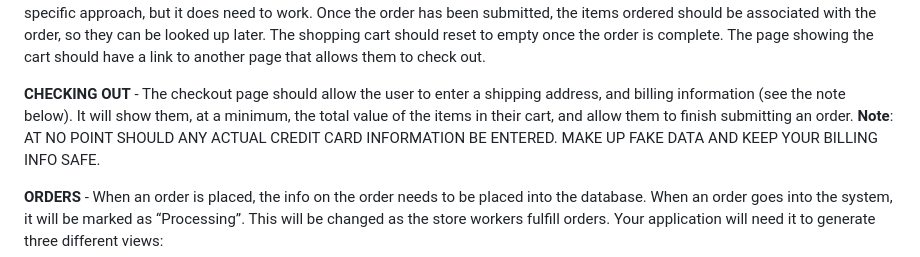
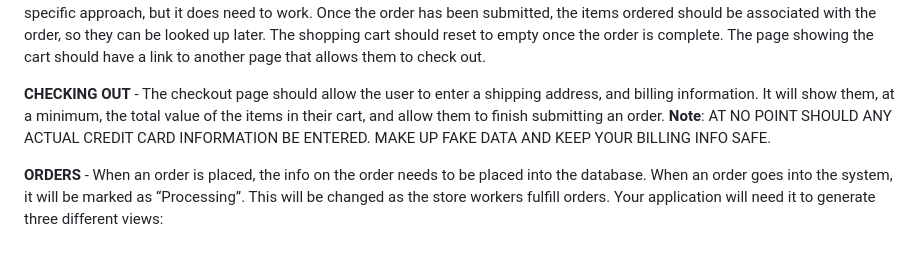
Before and after one commit to sanojkumaroad/-Databases-CSCI-466-NiU-DatabasesProject-, a Markdown page: README.md, the part around the change. Rendered like a GitHub page.

```diff
--- a/README.md
+++ b/README.md
@@ -23,7 +23,7 @@ Once the order has been submitted, the items ordered should be associated with t
 The page showing the cart should have a link to another page that allows them to check out.
 
 **CHECKING OUT** -
-The checkout page should allow the user to enter a shipping address, and billing information (see the note below). It will show them, at a minimum, the
+The checkout page should allow the user to enter a shipping address, and billing information. It will show them, at a minimum, the
 total value of the items in their cart, and allow them to finish submitting an order.
 **Note**: AT NO POINT SHOULD ANY ACTUAL CREDIT CARD INFORMATION BE ENTERED. MAKE UP FAKE DATA AND KEEP YOUR BILLING INFO SAFE.
 
```
